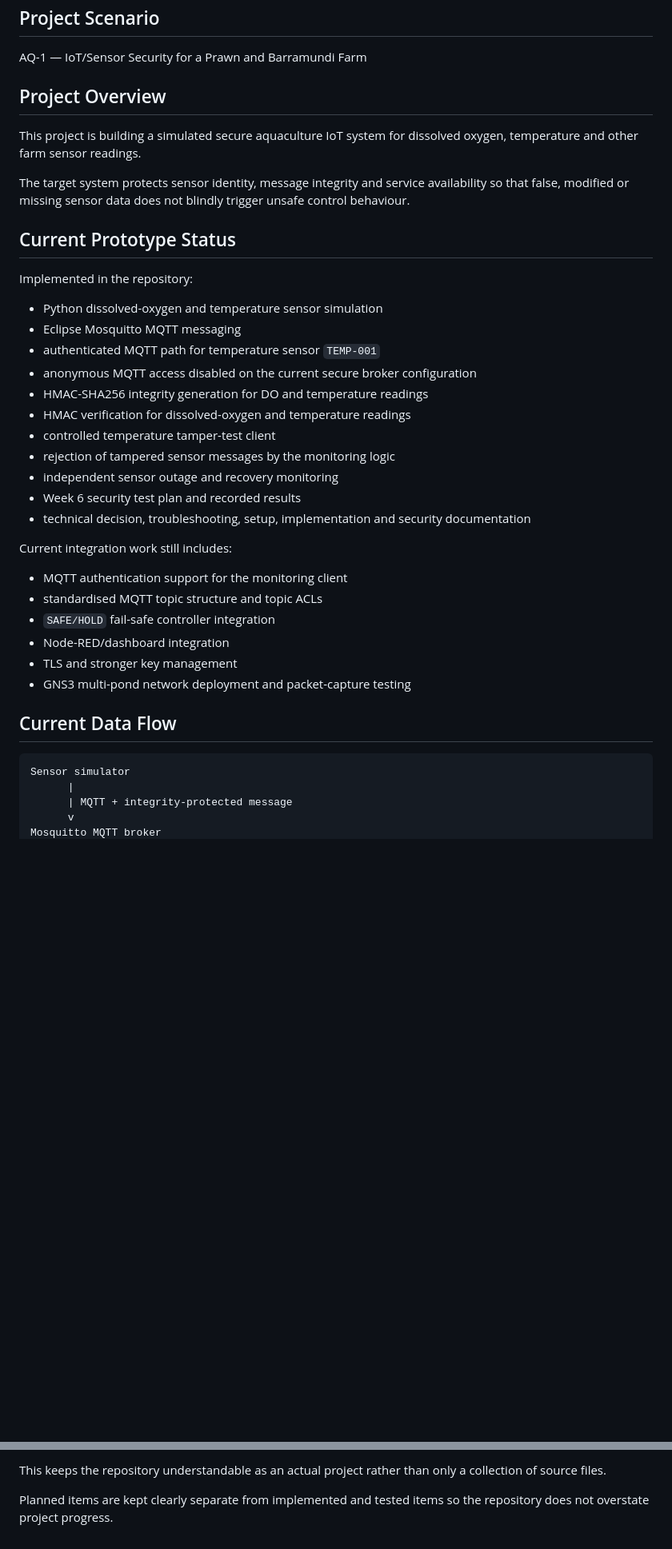
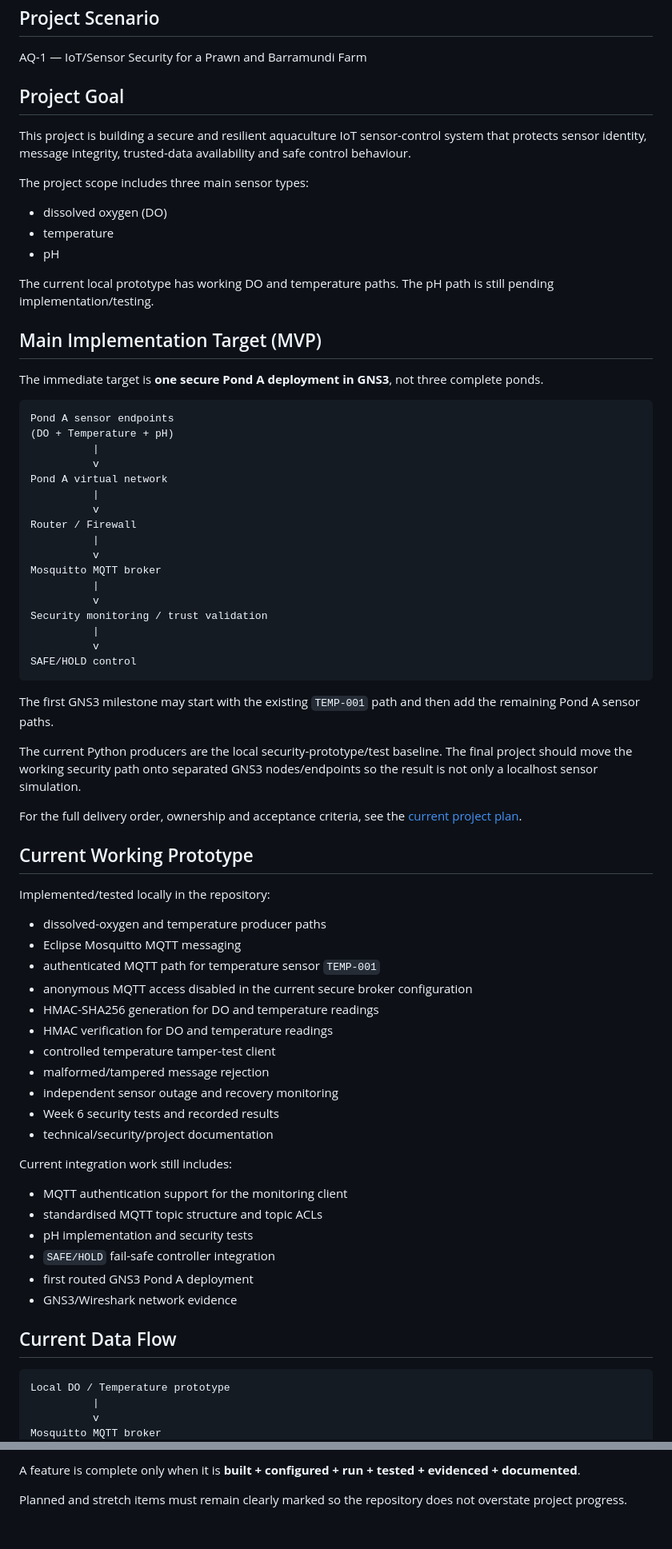
Before and after one commit to nininehaa/aq1-secure-aquaculture-iot, a Markdown page: README.md, 2 parts joined by grey strips. Shown at 80% size. GitHub-like rendering; blank space fills up the shorter version.

Commit message:
docs: clarify one-pond MVP and stretch scope

````diff
--- a/README.md
+++ b/README.md
@@ -11,41 +11,76 @@ Coral Coast Aquaculture
 ## Project Scenario
 AQ-1 — IoT/Sensor Security for a Prawn and Barramundi Farm
 
-## Project Overview
-This project is building a simulated secure aquaculture IoT system for dissolved oxygen, temperature and other farm sensor readings.
+## Project Goal
+This project is building a secure and resilient aquaculture IoT sensor-control system that protects sensor identity, message integrity, trusted-data availability and safe control behaviour.
 
-The target system protects sensor identity, message integrity and service availability so that false, modified or missing sensor data does not blindly trigger unsafe control behaviour.
+The project scope includes three main sensor types:
 
-## Current Prototype Status
+- dissolved oxygen (DO)
+- temperature
+- pH
 
-Implemented in the repository:
+The current local prototype has working DO and temperature paths. The pH path is still pending implementation/testing.
 
-- Python dissolved-oxygen and temperature sensor simulation
+## Main Implementation Target (MVP)
+
+The immediate target is **one secure Pond A deployment in GNS3**, not three complete ponds.
+
+```text
+Pond A sensor endpoints
+(DO + Temperature + pH)
+          |
+          v
+Pond A virtual network
+          |
+          v
+Router / Firewall
+          |
+          v
+Mosquitto MQTT broker
+          |
+          v
+Security monitoring / trust validation
+          |
+          v
+SAFE/HOLD control
+```
+
+The first GNS3 milestone may start with the existing `TEMP-001` path and then add the remaining Pond A sensor paths.
+
+The current Python producers are the local security-prototype/test baseline. The final project should move the working security path onto separated GNS3 nodes/endpoints so the result is not only a localhost sensor simulation.
+
+For the full delivery order, ownership and acceptance criteria, see the [current project plan](docs/project-management/project-plan.md).
+
+## Current Working Prototype
+
+Implemented/tested locally in the repository:
+
+- dissolved-oxygen and temperature producer paths
 - Eclipse Mosquitto MQTT messaging
 - authenticated MQTT path for temperature sensor `TEMP-001`
-- anonymous MQTT access disabled on the current secure broker configuration
-- HMAC-SHA256 integrity generation for DO and temperature readings
-- HMAC verification for dissolved-oxygen and temperature readings
+- anonymous MQTT access disabled in the current secure broker configuration
+- HMAC-SHA256 generation for DO and temperature readings
+- HMAC verification for DO and temperature readings
 - controlled temperature tamper-test client
-- rejection of tampered sensor messages by the monitoring logic
+- malformed/tampered message rejection
 - independent sensor outage and recovery monitoring
-- Week 6 security test plan and recorded results
-- technical decision, troubleshooting, setup, implementation and security documentation
+- Week 6 security tests and recorded results
+- technical/security/project documentation
 
 Current integration work still includes:
 
 - MQTT authentication support for the monitoring client
 - standardised MQTT topic structure and topic ACLs
+- pH implementation and security tests
 - `SAFE/HOLD` fail-safe controller integration
-- Node-RED/dashboard integration
-- TLS and stronger key management
-- GNS3 multi-pond network deployment and packet-capture testing
+- first routed GNS3 Pond A deployment
+- GNS3/Wireshark network evidence
 
 ## Current Data Flow
 
 ```text
-Sensor simulator
-      |
-      | MQTT + integrity-protected message
-      v
+Local DO / Temperature prototype
+          |
+          v
 Mosquitto MQTT broker
@@ -128,4 +164,4 @@ For each meaningful implementation change the team records:
 
-This keeps the repository understandable as an actual project rather than only a collection of source files.
+A feature is complete only when it is **built + configured + run + tested + evidenced + documented**.
 
-Planned items are kept clearly separate from implemented and tested items so the repository does not overstate project progress.
+Planned and stretch items must remain clearly marked so the repository does not overstate project progress.
````
Also changed, not shown: other parts of README.md (+52 -51 lines).
